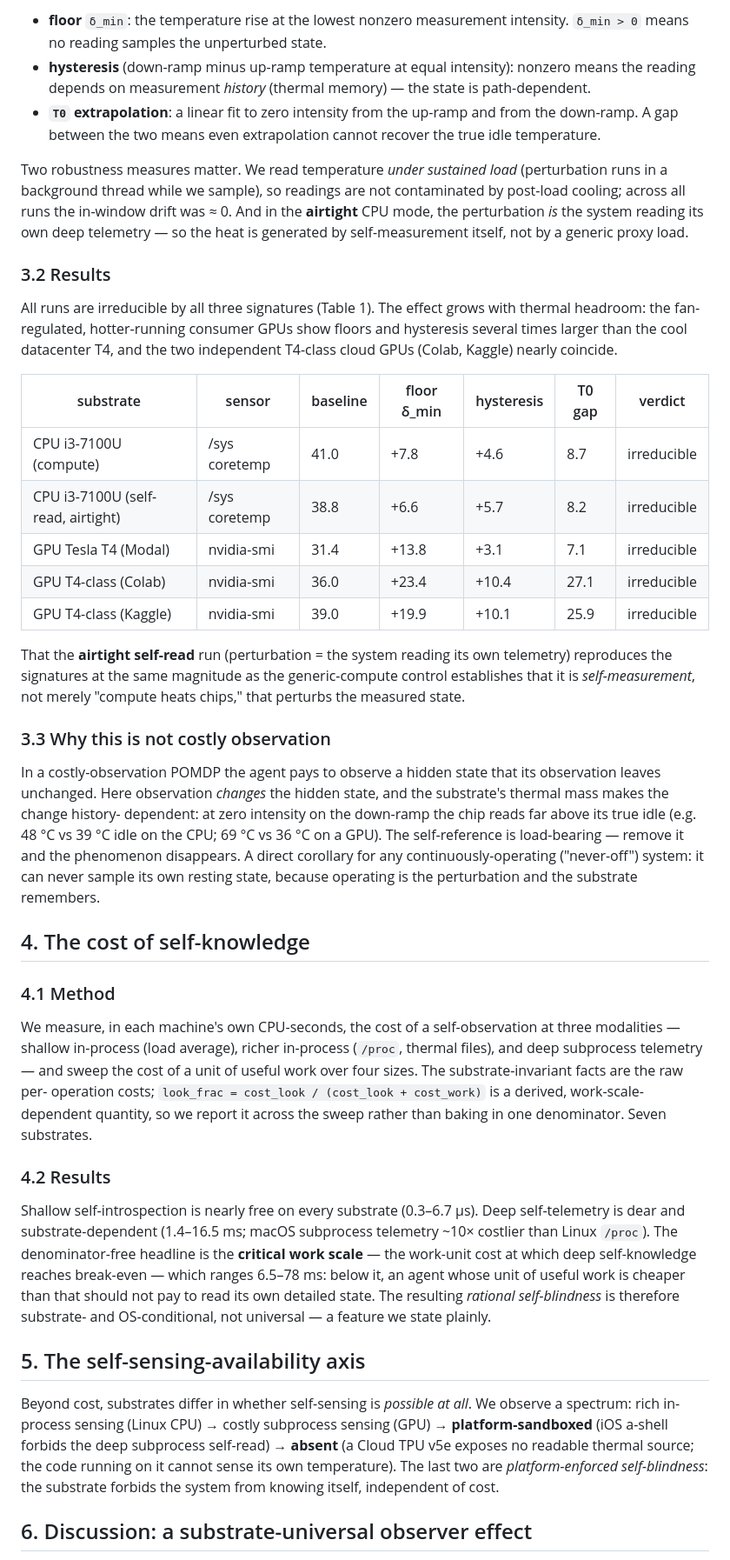
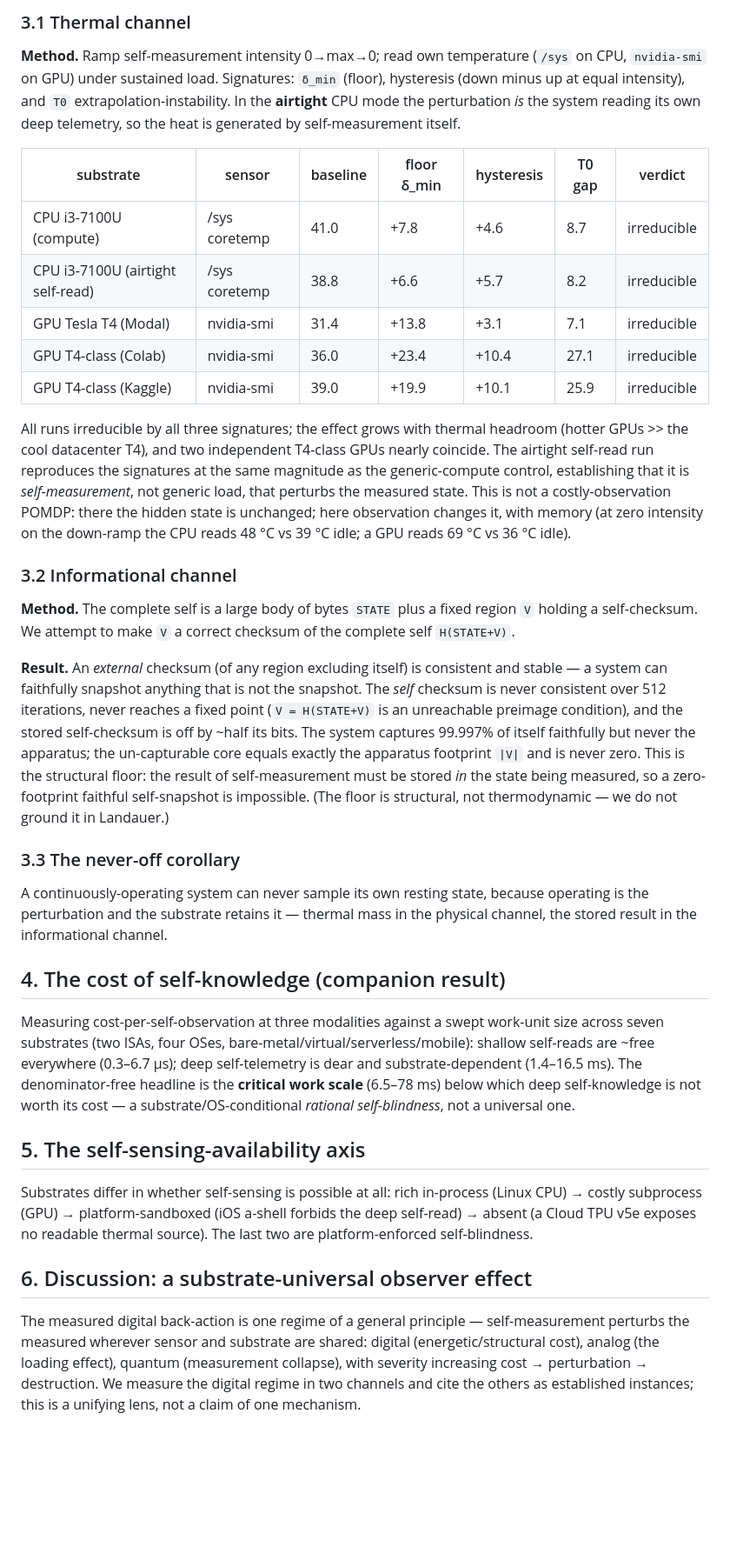
Before and after one commit to dcondrey/cost-of-self-knowledge, a Markdown page: embodied/PAPER.md, the part around one of its changes. Shown at 87% size. Rendered like a GitHub page; blank space fills up the shorter version.

Commit message:
paper: reframe around Breuer 1995 - measure + extend self-measurement limit, two channels (thermal + informational)

```diff
--- a/embodied/PAPER.md
+++ b/embodied/PAPER.md
@@ -74,65 +63,58 @@ perturbation is the self-measurement work. We report three signatures:
-- **floor** `δ_min`: the temperature rise at the lowest nonzero measurement intensity. `δ_min > 0` means no
-  reading samples the unperturbed state.
-- **hysteresis** (down-ramp minus up-ramp temperature at equal intensity): nonzero means the reading depends
-  on measurement *history* (thermal memory) — the state is path-dependent.
-- **`T0` extrapolation**: a linear fit to zero intensity from the up-ramp and from the down-ramp. A gap
-  between the two means even extrapolation cannot recover the true idle temperature.
-
-Two robustness measures matter. We read temperature *under sustained load* (perturbation runs in a
-background thread while we sample), so readings are not contaminated by post-load cooling; across all runs
-the in-window drift was ≈ 0. And in the **airtight** CPU mode, the perturbation *is* the system reading its
-own deep telemetry — so the heat is generated by self-measurement itself, not by a generic proxy load.
-
-### 3.2 Results
-
-All runs are irreducible by all three signatures (Table 1). The effect grows with thermal headroom: the
-fan-regulated, hotter-running consumer GPUs show floors and hysteresis several times larger than the cool
-datacenter T4, and the two independent T4-class cloud GPUs (Colab, Kaggle) nearly coincide.
+### 3.1 Thermal channel
+**Method.** Ramp self-measurement intensity 0→max→0; read own temperature (`/sys` on CPU, `nvidia-smi` on
+GPU) under sustained load. Signatures: `δ_min` (floor), hysteresis (down minus up at equal intensity), and
+`T0` extrapolation-instability. In the **airtight** CPU mode the perturbation *is* the system reading its
+own deep telemetry, so the heat is generated by self-measurement itself.
 
 | substrate | sensor | baseline | floor δ_min | hysteresis | T0 gap | verdict |
 |---|---|---|---|---|---|---|
 | CPU i3-7100U (compute) | /sys coretemp | 41.0 | +7.8 | +4.6 | 8.7 | irreducible |
-| CPU i3-7100U (self-read, airtight) | /sys coretemp | 38.8 | +6.6 | +5.7 | 8.2 | irreducible |
+| CPU i3-7100U (airtight self-read) | /sys coretemp | 38.8 | +6.6 | +5.7 | 8.2 | irreducible |
 | GPU Tesla T4 (Modal) | nvidia-smi | 31.4 | +13.8 | +3.1 | 7.1 | irreducible |
 | GPU T4-class (Colab) | nvidia-smi | 36.0 | +23.4 | +10.4 | 27.1 | irreducible |
 | GPU T4-class (Kaggle) | nvidia-smi | 39.0 | +19.9 | +10.1 | 25.9 | irreducible |
 
-That the **airtight self-read** run (perturbation = the system reading its own telemetry) reproduces the
-signatures at the same magnitude as the generic-compute control establishes that it is *self-measurement*,
-not merely "compute heats chips," that perturbs the measured state.
+All runs irreducible by all three signatures; the effect grows with thermal headroom (hotter GPUs >> the
+cool datacenter T4), and two independent T4-class GPUs nearly coincide. The airtight self-read run
+reproduces the signatures at the same magnitude as the generic-compute control, establishing that it is
+*self-measurement*, not generic load, that perturbs the measured state. This is not a costly-observation
+POMDP: there the hidden state is unchanged; here observation changes it, with memory (at zero intensity on
+the down-ramp the CPU reads 48 °C vs 39 °C idle; a GPU reads 69 °C vs 36 °C idle).
 
-### 3.3 Why this is not costly observation
-In a costly-observation POMDP the agent pays to observe a hidden state that its observation leaves unchanged.
-Here observation *changes* the hidden state, and the substrate's thermal mass makes the change history-
-dependent: at zero intensity on the down-ramp the chip reads far above its true idle (e.g. 48 °C vs 39 °C
-idle on the CPU; 69 °C vs 36 °C on a GPU). The self-reference is load-bearing — remove it and the phenomenon
-disappears. A direct corollary for any continuously-operating ("never-off") system: it can never sample its
-own resting state, because operating is the perturbation and the substrate remembers.
+### 3.2 Informational channel
+**Method.** The complete self is a large body of bytes `STATE` plus a fixed region `V` holding a
+self-checksum. We attempt to make `V` a correct checksum of the complete self `H(STATE+V)`.
 
-## 4. The cost of self-knowledge
+**Result.** An *external* checksum (of any region excluding itself) is consistent and stable — a system can
+faithfully snapshot anything that is not the snapshot. The *self* checksum is never consistent over 512
+iterations, never reaches a fixed point (`V = H(STATE+V)` is an unreachable preimage condition), and the
+stored self-checksum is off by ~half its bits. The system captures 99.997% of itself faithfully but never
+the apparatus; the un-capturable core equals exactly the apparatus footprint `|V|` and is never zero. This
+is the structural floor: the result of self-measurement must be stored *in* the state being measured, so a
+zero-footprint faithful self-snapshot is impossible. (The floor is structural, not thermodynamic — we do
+not ground it in Landauer.)
 
-### 4.1 Method
-We measure, in each machine's own CPU-seconds, the cost of a self-observation at three modalities — shallow
-in-process (load average), richer in-process (`/proc`, thermal files), and deep subprocess telemetry — and
-sweep the cost of a unit of useful work over four sizes. The substrate-invariant facts are the raw per-
-operation costs; `look_frac = cost_look / (cost_look + cost_work)` is a derived, work-scale-dependent
-quantity, so we report it across the sweep rather than baking in one denominator. Seven substrates.
+### 3.3 The never-off corollary
+A continuously-operating system can never sample its own resting state, because operating is the
+perturbation and the substrate retains it — thermal mass in the physical channel, the stored result in the
+informational channel.
 
-### 4.2 Results
-Shallow self-introspection is nearly free on every substrate (0.3–6.7 µs). Deep self-telemetry is dear and
-substrate-dependent (1.4–16.5 ms; macOS subprocess telemetry ~10× costlier than Linux `/proc`). The
-denominator-free headline is the **critical work scale** — the work-unit cost at which deep self-knowledge
-reaches break-even — which ranges 6.5–78 ms: below it, an agent whose unit of useful work is cheaper than
-that should not pay to read its own detailed state. The resulting *rational self-blindness* is therefore
-substrate- and OS-conditional, not universal — a feature we state plainly.
+## 4. The cost of self-knowledge (companion result)
+Measuring cost-per-self-observation at three modalities against a swept work-unit size across seven
+substrates (two ISAs, four OSes, bare-metal/virtual/serverless/mobile): shallow self-reads are ~free
+everywhere (0.3–6.7 µs); deep self-telemetry is dear and substrate-dependent (1.4–16.5 ms). The
+denominator-free headline is the **critical work scale** (6.5–78 ms) below which deep self-knowledge is not
+worth its cost — a substrate/OS-conditional *rational self-blindness*, not a universal one.
 
 ## 5. The self-sensing-availability axis
-
-Beyond cost, substrates differ in whether self-sensing is *possible at all*. We observe a spectrum:
-rich in-process sensing (Linux CPU) → costly subprocess sensing (GPU) → **platform-sandboxed** (iOS a-shell
-forbids the deep subprocess self-read) → **absent** (a Cloud TPU v5e exposes no readable thermal source; the
-code running on it cannot sense its own temperature). The last two are *platform-enforced self-blindness*:
-the substrate forbids the system from knowing itself, independent of cost.
+Substrates differ in whether self-sensing is possible at all: rich in-process (Linux CPU) → costly
+subprocess (GPU) → platform-sandboxed (iOS a-shell forbids the deep self-read) → absent (a Cloud TPU v5e
+exposes no readable thermal source). The last two are platform-enforced self-blindness.
 
 ## 6. Discussion: a substrate-universal observer effect
+The measured digital back-action is one regime of a general principle — self-measurement perturbs the
+measured wherever sensor and substrate are shared: digital (energetic/structural cost), analog (the loading
+effect), quantum (measurement collapse), with severity increasing cost → perturbation → destruction. We
+measure the digital regime in two channels and cite the others as established instances; this is a unifying
+lens, not a claim of one mechanism.
 
```
Also changed, not shown: other parts of embodied/PAPER.md (+76 -96 lines).
